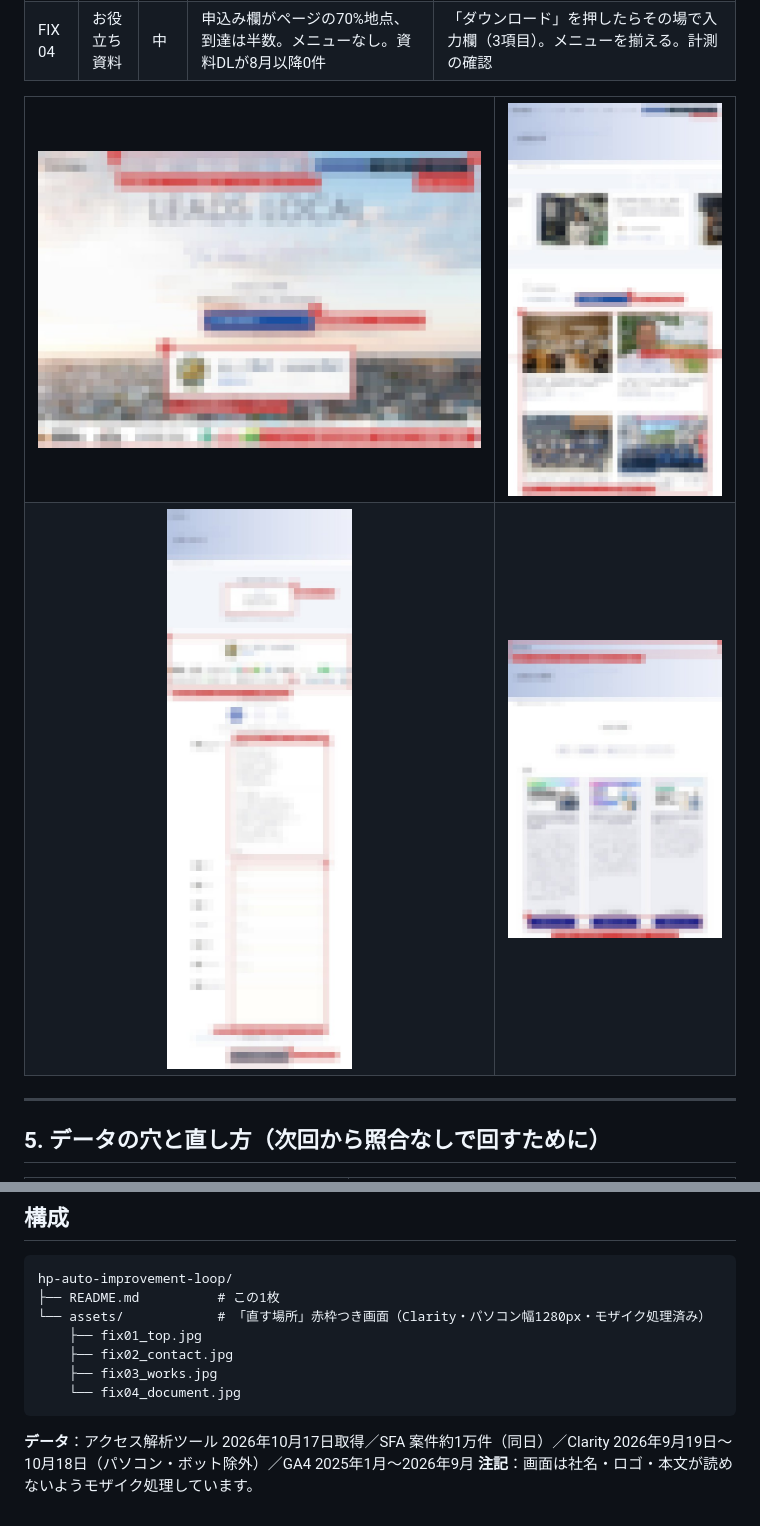
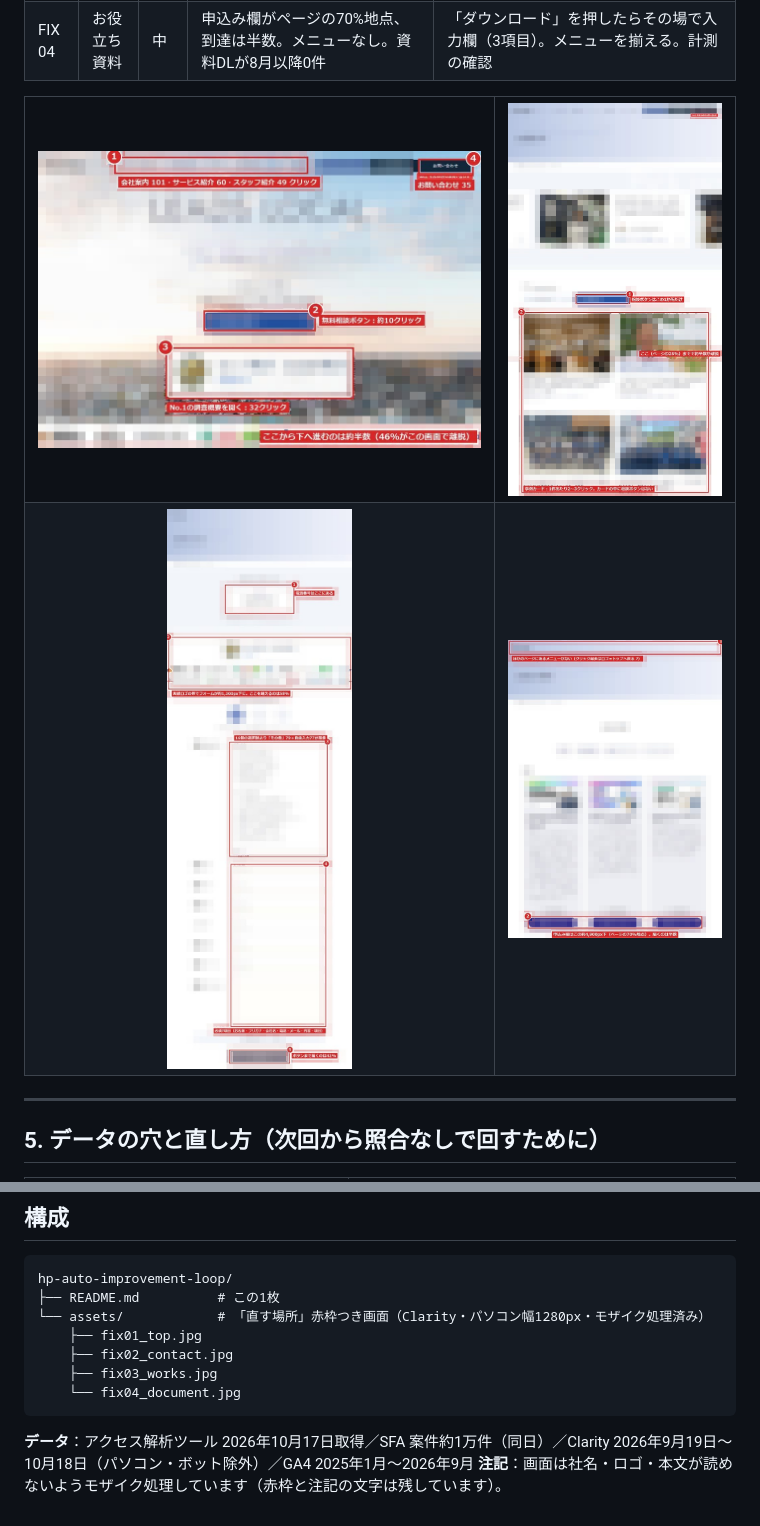
Before and after one commit to takeda-png/hp-auto-improvement-loop, a Markdown page: README.md, 2 parts joined by grey strips. Drawn GitHub-style; pictures changed too: assets/fix01_top.jpg, assets/fix02_contact.jpg, assets/fix03_works.jpg.

Commit message:
Fix screenshots: keep red frames and labels readable, mosaic page content only
Co-Authored-By: Claude Opus 5.5 <noreply@anthropic.com>

````diff
--- a/README.md
+++ b/README.md
@@ -159,4 +159,4 @@ hp-auto-improvement-loop/
 ```
 
 **データ**：アクセス解析ツール 2026年10月17日取得／SFA 案件約1万件（同日）／Clarity 2026年9月19日〜10月18日（パソコン・ボット除外）／GA4 2025年1月〜2026年9月
-**注記**：画面は社名・ロゴ・本文が読めないようモザイク処理しています。
+**注記**：画面は社名・ロゴ・本文が読めないようモザイク処理しています（赤枠と注記の文字は残しています）。
````
